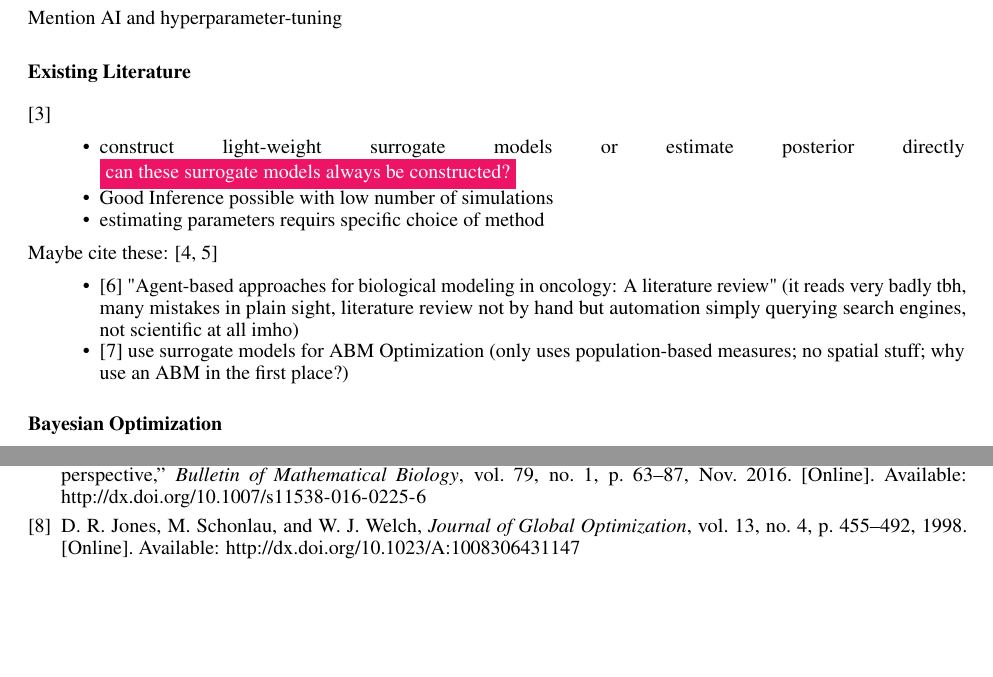
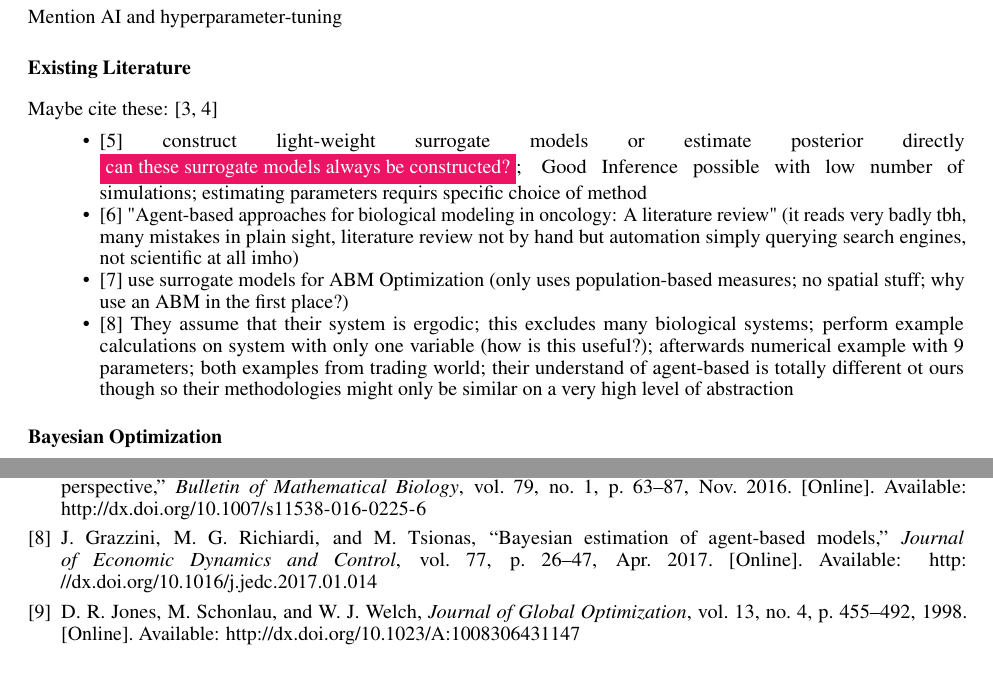
Before and after one commit to jonaspleyer/cr_bayesian_optim, a LaTeX paper (paper/main.tex): two parts of pages 1 and 6 of 6, joined at a grey line, cut so that both start at the same text, the shorter picture padded with empty space. Compiled offline with pdfLaTeX.

Commit message:
add one more citation; include previous in list

```diff
--- a/paper/main.tex
+++ b/paper/main.tex
@@ -124,23 +124,24 @@ First notion of bayesian optimization~\cite{Kushner1964}, then in~\cite{Mockus19
 Mention AI and hyperparameter-tuning
 
 \subsection*{Existing Literature}
-\cite{Jrgensen2022}
-\begin{itemize}
-    \item construct light-weight surrogate models or estimate posterior directly
-        \todo{can these surrogate models always be constructed?}
-    \item Good Inference possible with low number of simulations
-    \item estimating parameters requirs specific choice of method
-\end{itemize}
 
 Maybe cite these:
 \cite{Lima2021,Duswald2024}
 
 \begin{itemize}
+    \item \cite{Jrgensen2022} construct light-weight surrogate models or estimate posterior directly
+        \todo{can these surrogate models always be constructed?}; Good Inference possible with low
+        number of simulations; estimating parameters requirs specific choice of method
     \item \cite{Stephan2024} "Agent-based approaches for biological modeling in oncology: A
         literature review" (it reads very badly tbh, many mistakes in plain sight, literature review
         not by hand but automation simply querying search engines, not scientific at all imho)
     \item \cite{An2016} use surrogate models for ABM Optimization (only uses population-based
         measures; no spatial stuff; why use an ABM in the first place?)
+    \item \cite{Grazzini2017} They assume that their system is ergodic; this excludes many
+        biological systems; perform example calculations on system with only one variable (how is
+        this useful?); afterwards numerical example with 9 parameters; both examples from trading
+        world; their understand of agent-based is totally different ot ours though so their
+        methodologies might only be similar on a very high level of abstraction
 \end{itemize}
 
 \subsubsection*{Bayesian Optimization}
```
Also changed, not shown: paper/references.bib (+14 -0 lines).
